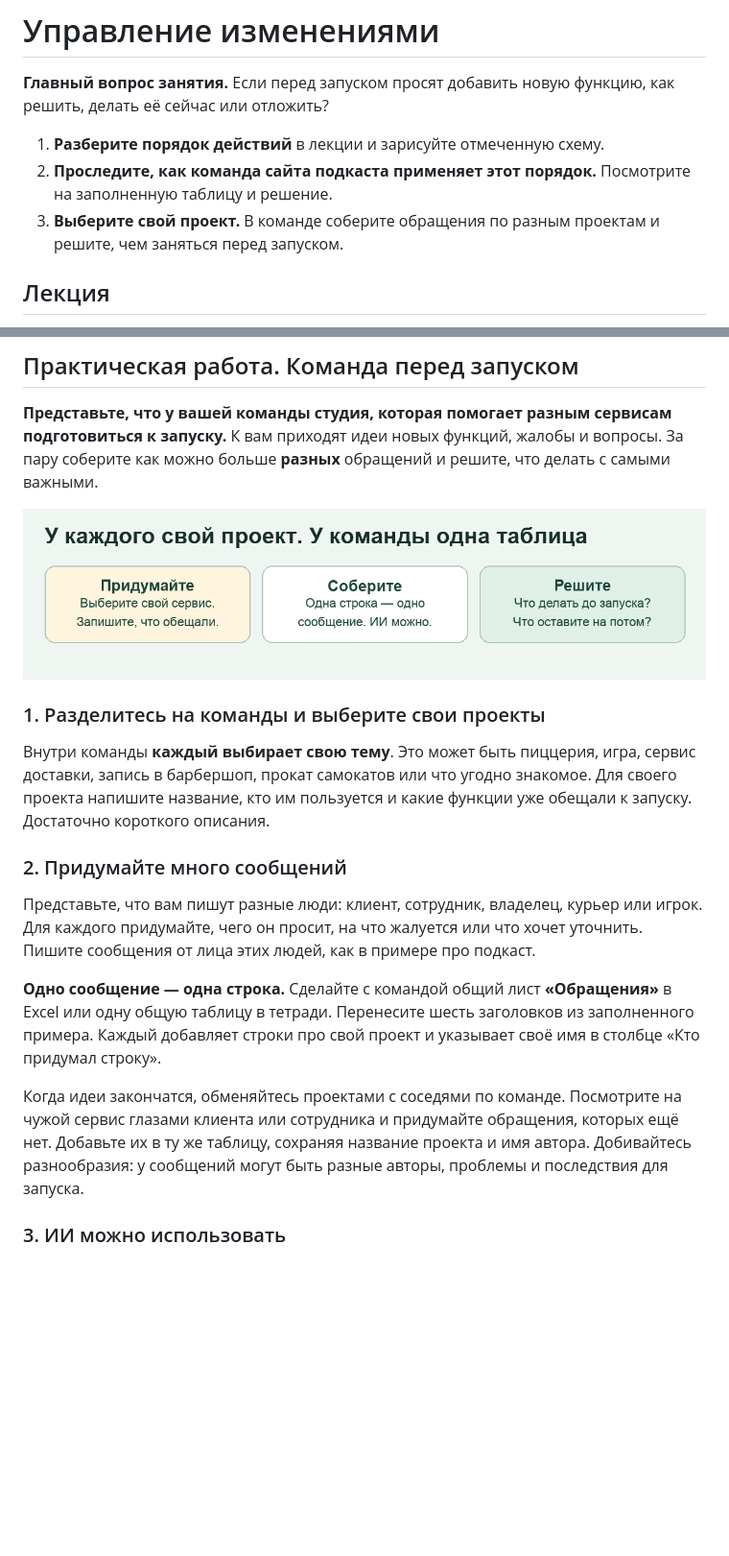
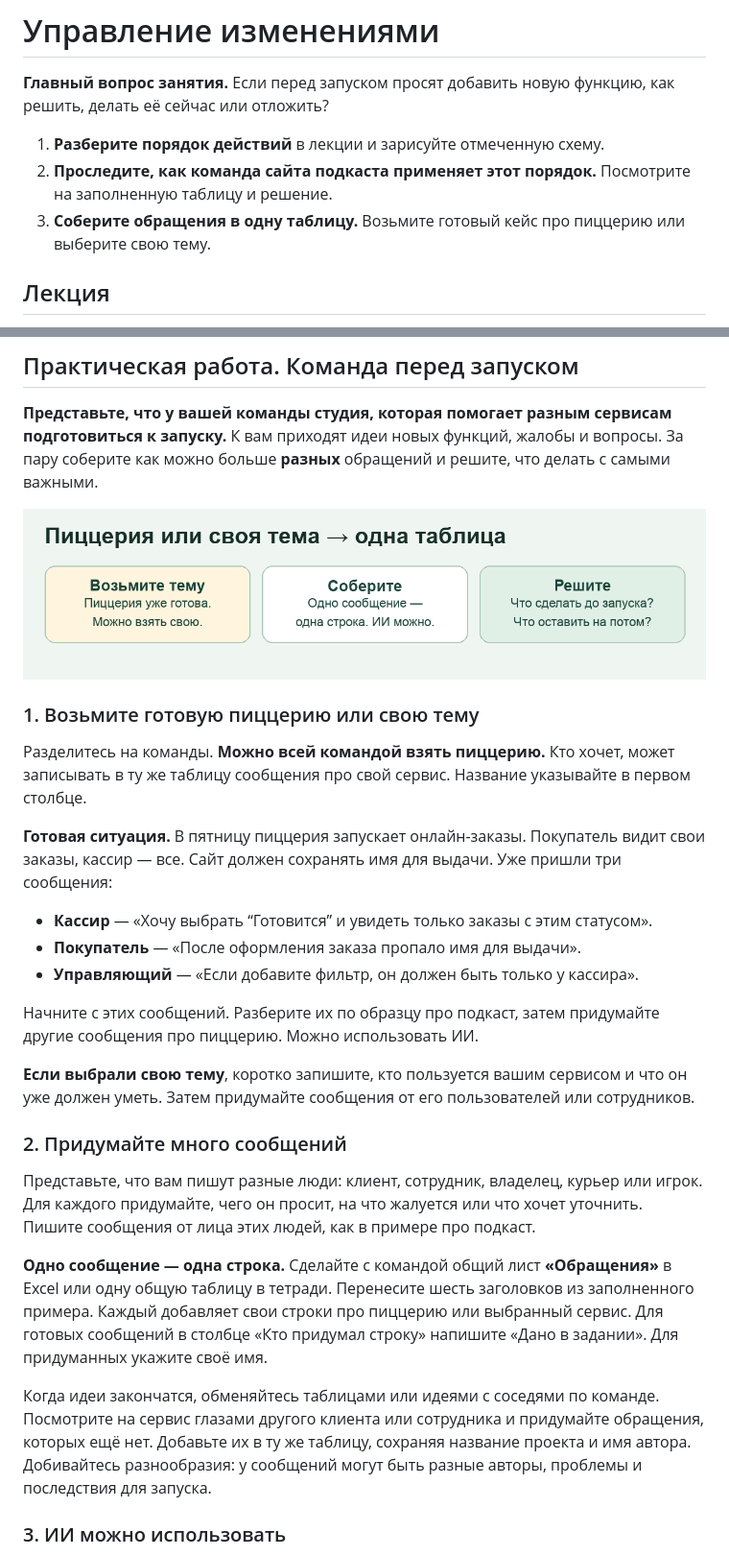
Before and after one commit to PKO-LP/Project-Management-Lessons, a Markdown page: Управление изменениями.md, 2 parts joined by grey strips. Shown at 96% size. Rendered like a GitHub page; pictures changed too: Схемы/команда-перед-запуском.png; blank space fills up the shorter version.

Commit message:
Keep the pizzeria as the ready-to-use project

```diff
--- a/Управление изменениями.md
+++ b/Управление изменениями.md
@@ -4,7 +4,7 @@
 
 1. **Разберите порядок действий** в лекции и зарисуйте отмеченную схему.
 2. **Проследите, как команда сайта подкаста применяет этот порядок.** Посмотрите на заполненную таблицу и решение.
-3. **Выберите свой проект.** В команде соберите обращения по разным проектам и решите, чем заняться перед запуском.
+3. **Соберите обращения в одну таблицу.** Возьмите готовый кейс про пиццерию или выберите свою тему.
 
 ## Лекция
 
@@ -127,17 +127,27 @@
 
 ![Маршрут работы: выбрать свой проект, придумать сообщения, принять решение](Схемы/команда-перед-запуском.png)
 
-### 1. Разделитесь на команды и выберите свои проекты
+### 1. Возьмите готовую пиццерию или свою тему
 
-Внутри команды **каждый выбирает свою тему**. Это может быть пиццерия, игра, сервис доставки, запись в барбершоп, прокат самокатов или что угодно знакомое. Для своего проекта напишите название, кто им пользуется и какие функции уже обещали к запуску. Достаточно короткого описания.
+Разделитесь на команды. **Можно всей командой взять пиццерию.** Кто хочет, может записывать в ту же таблицу сообщения про свой сервис. Название указывайте в первом столбце.
+
+**Готовая ситуация.** В пятницу пиццерия запускает онлайн-заказы. Покупатель видит свои заказы, кассир — все. Сайт должен сохранять имя для выдачи. Уже пришли три сообщения:
+
+- **Кассир** — «Хочу выбрать “Готовится” и увидеть только заказы с этим статусом».
+- **Покупатель** — «После оформления заказа пропало имя для выдачи».
+- **Управляющий** — «Если добавите фильтр, он должен быть только у кассира».
+
+Начните с этих сообщений. Разберите их по образцу про подкаст, затем придумайте другие сообщения про пиццерию. Можно использовать ИИ.
+
+**Если выбрали свою тему**, коротко запишите, кто пользуется вашим сервисом и что он уже должен уметь. Затем придумайте сообщения от его пользователей или сотрудников.
 
 ### 2. Придумайте много сообщений
 
 Представьте, что вам пишут разные люди: клиент, сотрудник, владелец, курьер или игрок. Для каждого придумайте, чего он просит, на что жалуется или что хочет уточнить. Пишите сообщения от лица этих людей, как в примере про подкаст.
 
-**Одно сообщение — одна строка.** Сделайте с командой общий лист **«Обращения»** в Excel или одну общую таблицу в тетради. Перенесите шесть заголовков из заполненного примера. Каждый добавляет строки про свой проект и указывает своё имя в столбце «Кто придумал строку».
+**Одно сообщение — одна строка.** Сделайте с командой общий лист **«Обращения»** в Excel или одну общую таблицу в тетради. Перенесите шесть заголовков из заполненного примера. Каждый добавляет свои строки про пиццерию или выбранный сервис. Для готовых сообщений в столбце «Кто придумал строку» напишите «Дано в задании». Для придуманных укажите своё имя.
 
-Когда идеи закончатся, обменяйтесь проектами с соседями по команде. Посмотрите на чужой сервис глазами клиента или сотрудника и придумайте обращения, которых ещё нет. Добавьте их в ту же таблицу, сохраняя название проекта и имя автора. Добивайтесь разнообразия: у сообщений могут быть разные авторы, проблемы и последствия для запуска.
+Когда идеи закончатся, обменяйтесь таблицами или идеями с соседями по команде. Посмотрите на сервис глазами другого клиента или сотрудника и придумайте обращения, которых ещё нет. Добавьте их в ту же таблицу, сохраняя название проекта и имя автора. Добивайтесь разнообразия: у сообщений могут быть разные авторы, проблемы и последствия для запуска.
 
 ### 3. ИИ можно использовать
 
```
Also changed, not shown: README.md (+1 -1 lines).
